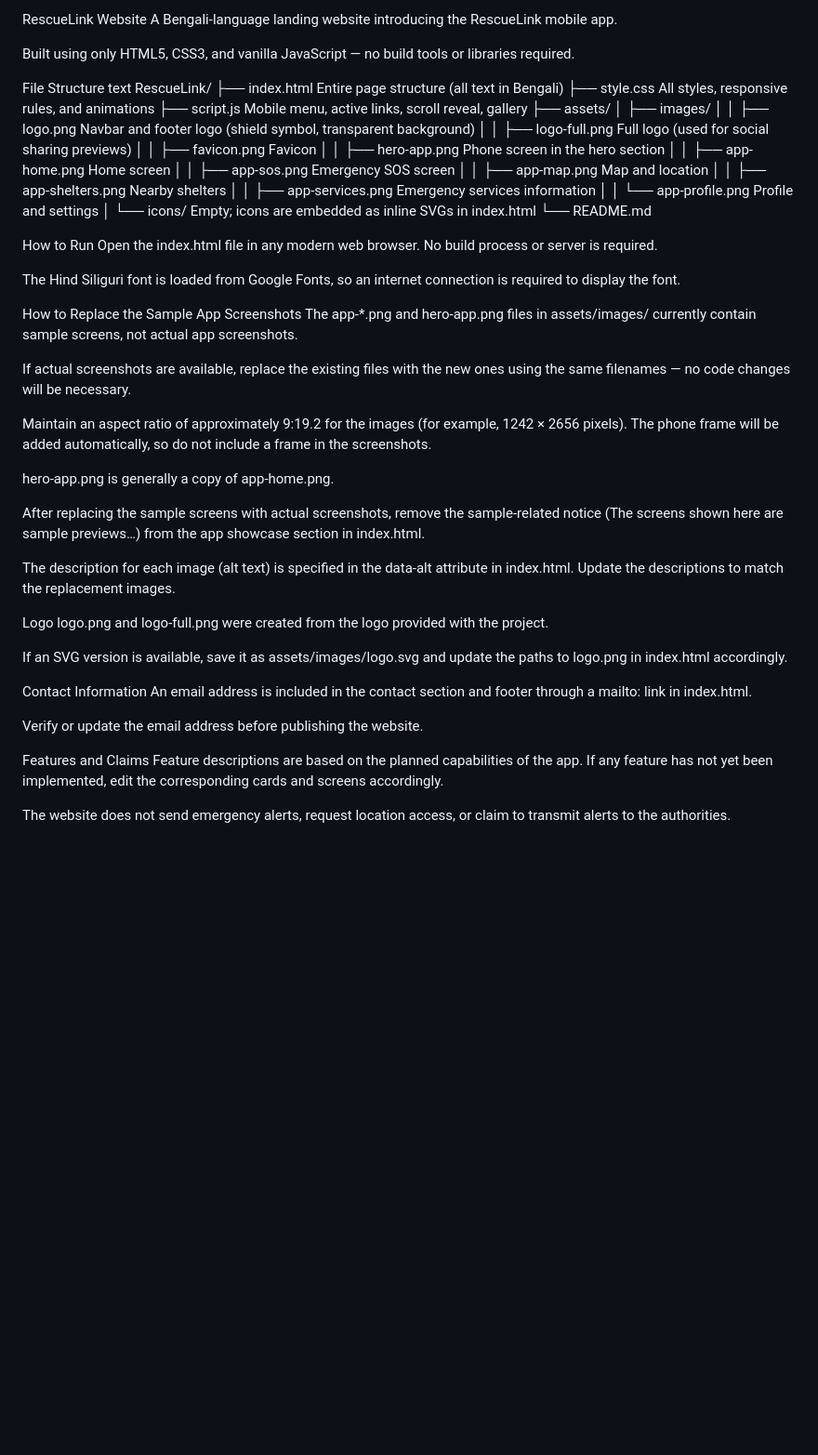
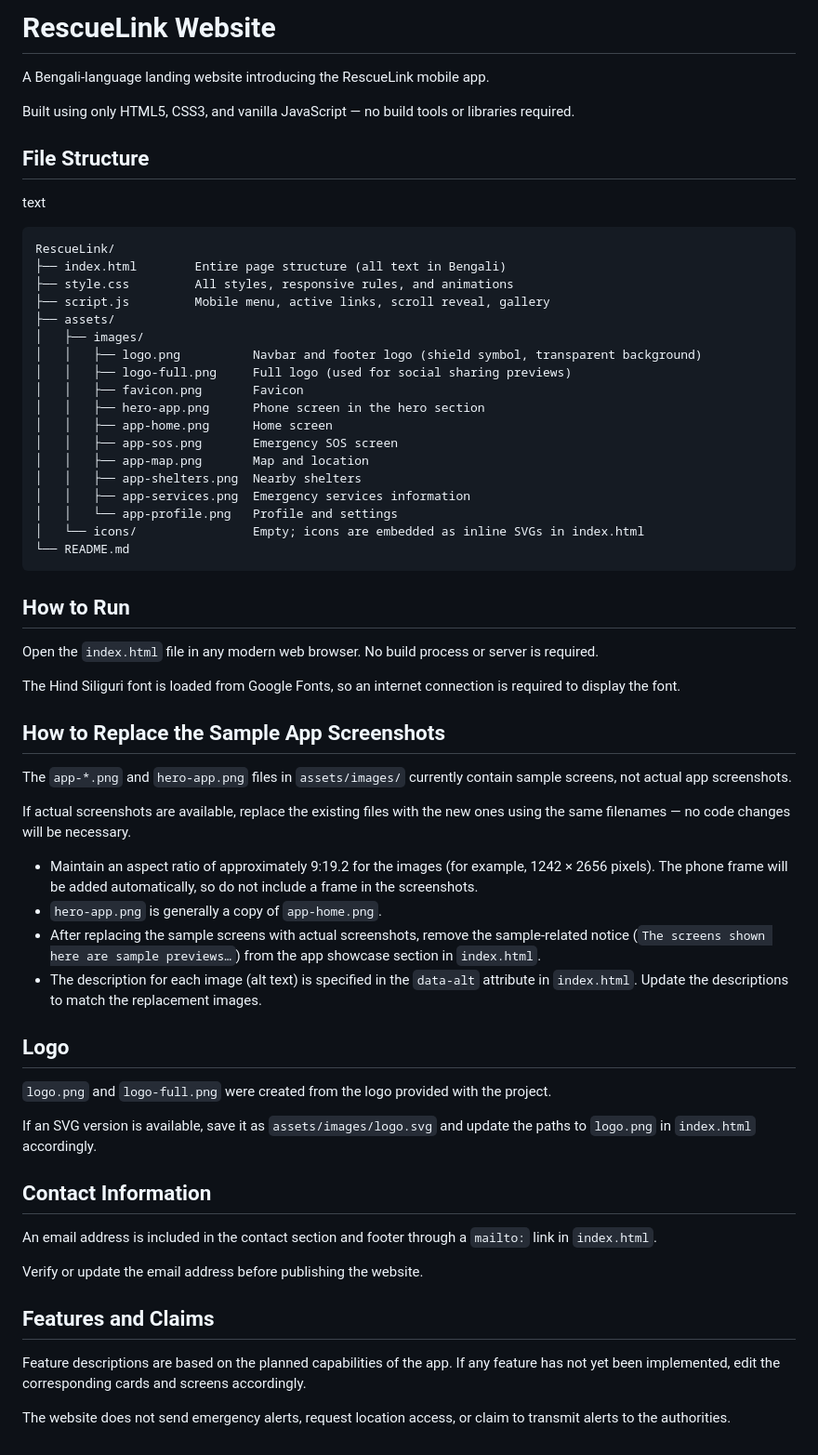
Before and after one commit to jayedrjp/RescueLink-Web, a Markdown page: README.md, the part around the change. Shown at 93% size. Drawn GitHub-style; blank space fills up the shorter version.

Commit message:
Update README formatting and section headers

````diff
--- a/README.md
+++ b/README.md
@@ -1,10 +1,13 @@
-RescueLink Website
+# RescueLink Website
+
 A Bengali-language landing website introducing the RescueLink mobile app.
 
 Built using only HTML5, CSS3, and vanilla JavaScript — no build tools or libraries required.
 
-File Structure
+## File Structure
+
 text
+```
 RescueLink/
 ├── index.html        Entire page structure (all text in Bengali)
 ├── style.css         All styles, responsive rules, and animations
@@ -23,36 +26,39 @@ RescueLink/
 │   │   └── app-profile.png   Profile and settings
 │   └── icons/                Empty; icons are embedded as inline SVGs in index.html
 └── README.md
+```
 
-How to Run
-Open the index.html file in any modern web browser. No build process or server is required.
+## How to Run
+
+Open the `index.html` file in any modern web browser. No build process or server is required.
 
 The Hind Siliguri font is loaded from Google Fonts, so an internet connection is required to display the font.
 
-How to Replace the Sample App Screenshots
-The app-*.png and hero-app.png files in assets/images/ currently contain sample screens, not actual app screenshots.
+## How to Replace the Sample App Screenshots
+
+The `app-*.png` and `hero-app.png` files in `assets/images/` currently contain sample screens, not actual app screenshots.
 
 If actual screenshots are available, replace the existing files with the new ones using the same filenames — no code changes will be necessary.
 
-Maintain an aspect ratio of approximately 9:19.2 for the images (for example, 1242 × 2656 pixels). The phone frame will be added automatically, so do not include a frame in the screenshots.
+- Maintain an aspect ratio of approximately 9:19.2 for the images (for example, 1242 × 2656 pixels). The phone frame will be added automatically, so do not include a frame in the screenshots.
+- `hero-app.png` is generally a copy of `app-home.png`.
+- After replacing the sample screens with actual screenshots, remove the sample-related notice (`The screens shown here are sample previews…`) from the app showcase section in `index.html`.
+- The description for each image (alt text) is specified in the `data-alt` attribute in `index.html`. Update the descriptions to match the replacement images.
 
-hero-app.png is generally a copy of app-home.png.
+## Logo
 
-After replacing the sample screens with actual screenshots, remove the sample-related notice (The screens shown here are sample previews…) from the app showcase section in index.html.
+`logo.png` and `logo-full.png` were created from the logo provided with the project.
 
-The description for each image (alt text) is specified in the data-alt attribute in index.html. Update the descriptions to match the replacement images.
+If an SVG version is available, save it as `assets/images/logo.svg` and update the paths to `logo.png` in `index.html` accordingly.
 
-Logo
-logo.png and logo-full.png were created from the logo provided with the project.
+## Contact Information
 
-If an SVG version is available, save it as assets/images/logo.svg and update the paths to logo.png in index.html accordingly.
-
-Contact Information
-An email address is included in the contact section and footer through a mailto: link in index.html.
+An email address is included in the contact section and footer through a `mailto:` link in `index.html`.
 
 Verify or update the email address before publishing the website.
 
-Features and Claims
+## Features and Claims
+
 Feature descriptions are based on the planned capabilities of the app. If any feature has not yet been implemented, edit the corresponding cards and screens accordingly.
 
 The website does not send emergency alerts, request location access, or claim to transmit alerts to the authorities.
````
